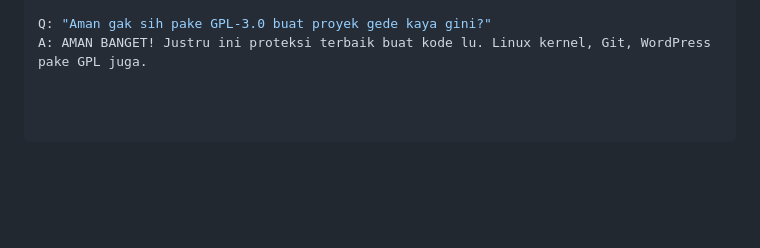
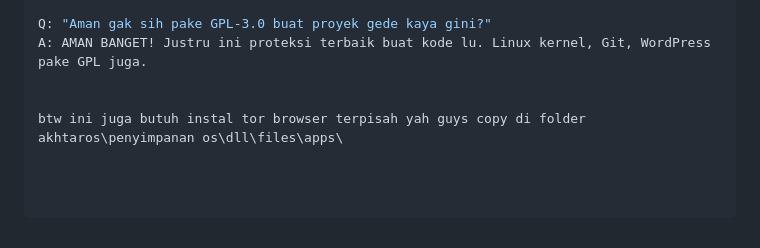
Before and after one commit to akunbuatdipinjam9-alt/akhtaros.-., a Markdown page: README.md, the part around the change. Drawn GitHub-style; blank space fills up the shorter version.

```diff
--- a/README.md
+++ b/README.md
@@ -310,3 +310,6 @@ A: Boleh, selama mereka gak distribusi ke luar. Tapi kalo distribusi (jual/grati
 
 Q: "Aman gak sih pake GPL-3.0 buat proyek gede kaya gini?"
 A: AMAN BANGET! Justru ini proteksi terbaik buat kode lu. Linux kernel, Git, WordPress pake GPL juga.
+
+
+btw ini juga butuh instal tor browser terpisah yah guys copy di folder akhtaros\penyimpanan os\dll\files\apps\
```
